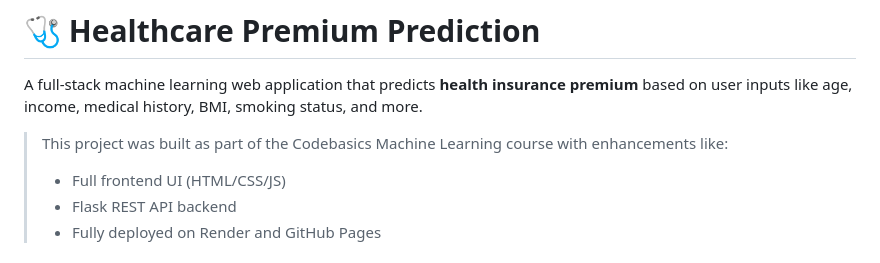
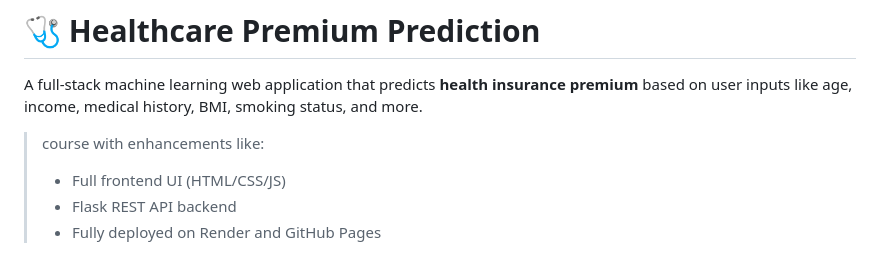
Before and after one commit to SubasishMula2001/Healthcare-Disease-Prediction, a Markdown page: README.md, the part around the change. Rendered like a GitHub page.

```diff
--- a/README.md
+++ b/README.md
@@ -2,7 +2,7 @@
 
 A full-stack machine learning web application that predicts **health insurance premium** based on user inputs like age, income, medical history, BMI, smoking status, and more.
 
-> This project was built as part of the Codebasics Machine Learning course with enhancements like:
+> course with enhancements like:
 > - Full frontend UI (HTML/CSS/JS)
 > - Flask REST API backend
 > - Fully deployed on Render and GitHub Pages
```
